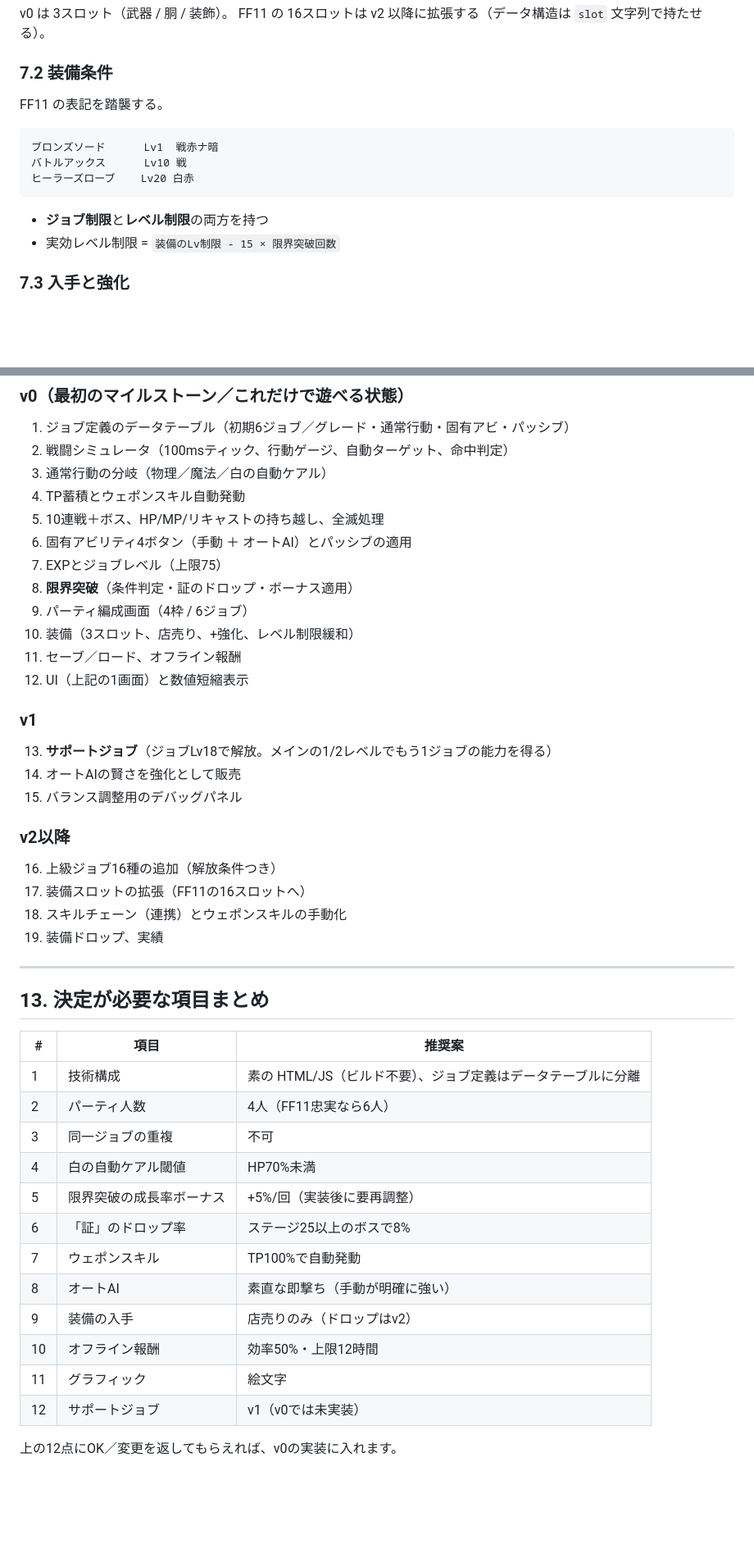
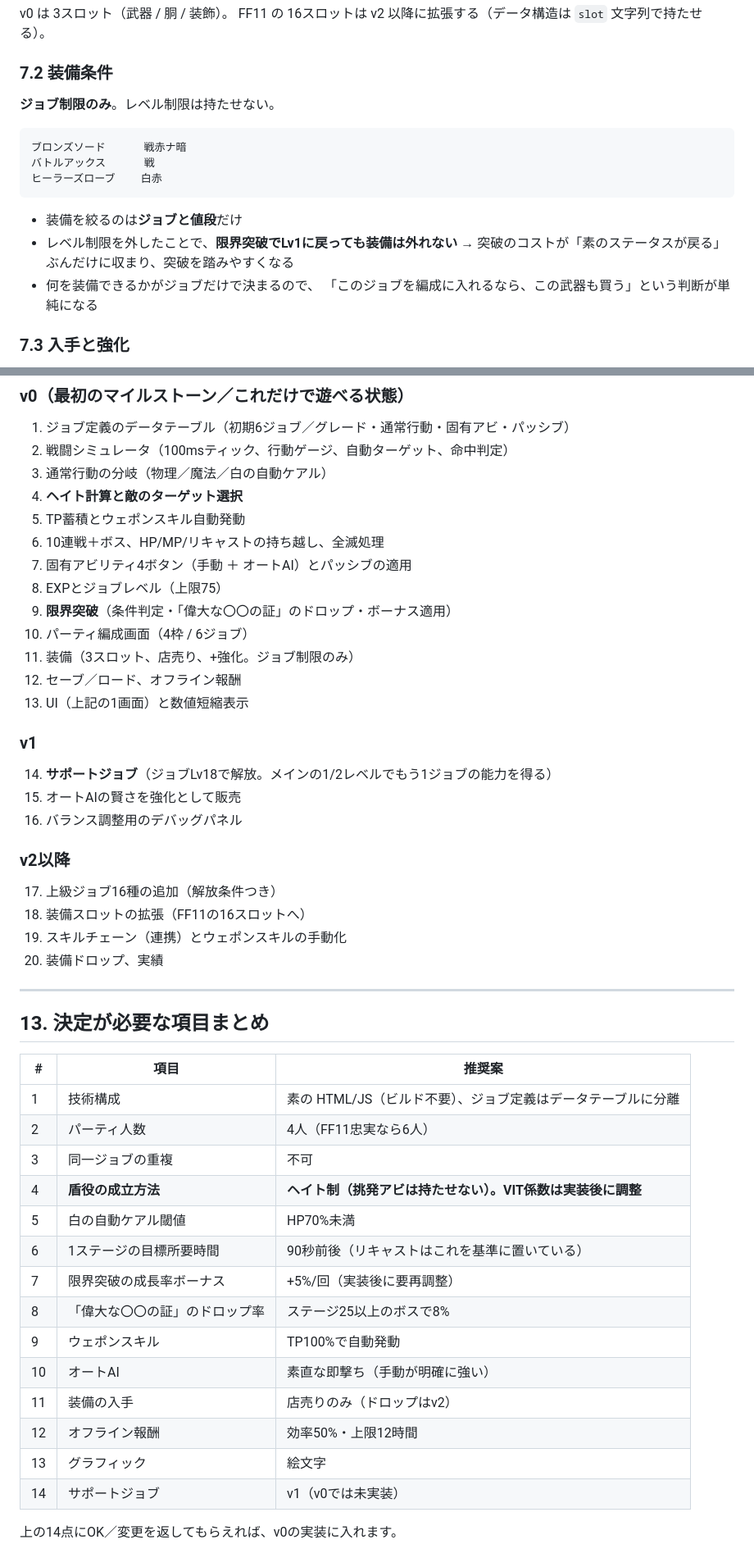
Before and after one commit to gotosh0823-coder/Game1_RPG_Houchi, a Markdown page: docs/spec-v0.md, 2 parts joined by grey strips. Shown at 82% size. Drawn GitHub-style; blank space fills up the shorter version.

````diff
--- a/docs/spec-v0.md
+++ b/docs/spec-v0.md
@@ -433,16 +492,19 @@ FF11 の 16スロットは v2 以降に拡張する（データ構造は `slot`
 
 ### 7.2 装備条件
 
-FF11 の表記を踏襲する。
+**ジョブ制限のみ**。レベル制限は持たせない。
 
 ```
-ブロンズソード      Lv1  戦赤ナ暗
-バトルアックス      Lv10 戦
-ヒーラーズローブ    Lv20 白赤
+ブロンズソード      戦赤ナ暗
+バトルアックス      戦
+ヒーラーズローブ    白赤
 ```
 
-- **ジョブ制限**と**レベル制限**の両方を持つ
-- 実効レベル制限 = `装備のLv制限 - 15 × 限界突破回数`
+- 装備を絞るのは**ジョブと値段**だけ
+- レベル制限を外したことで、**限界突破でLv1に戻っても装備は外れない**
+  → 突破のコストが「素のステータスが戻る」ぶんだけに収まり、突破を踏みやすくなる
+- 何を装備できるかがジョブだけで決まるので、
+  「このジョブを編成に入れるなら、この武器も買う」という判断が単純になる
 
 ### 7.3 入手と強化
 
@@ -590,26 +652,27 @@ FF11 の表記を踏襲する。
 1. ジョブ定義のデータテーブル（初期6ジョブ／グレード・通常行動・固有アビ・パッシブ）
 2. 戦闘シミュレータ（100msティック、行動ゲージ、自動ターゲット、命中判定）
 3. 通常行動の分岐（物理／魔法／白の自動ケアル）
-4. TP蓄積とウェポンスキル自動発動
-5. 10連戦＋ボス、HP/MP/リキャストの持ち越し、全滅処理
-6. 固有アビリティ4ボタン（手動 ＋ オートAI）とパッシブの適用
-7. EXPとジョブレベル（上限75）
-8. **限界突破**（条件判定・証のドロップ・ボーナス適用）
-9. パーティ編成画面（4枠 / 6ジョブ）
-10. 装備（3スロット、店売り、+強化、レベル制限緩和）
-11. セーブ／ロード、オフライン報酬
-12. UI（上記の1画面）と数値短縮表示
+4. **ヘイト計算と敵のターゲット選択**
+5. TP蓄積とウェポンスキル自動発動
+6. 10連戦＋ボス、HP/MP/リキャストの持ち越し、全滅処理
+7. 固有アビリティ4ボタン（手動 ＋ オートAI）とパッシブの適用
+8. EXPとジョブレベル（上限75）
+9. **限界突破**（条件判定・「偉大な〇〇の証」のドロップ・ボーナス適用）
+10. パーティ編成画面（4枠 / 6ジョブ）
+11. 装備（3スロット、店売り、+強化。ジョブ制限のみ）
+12. セーブ／ロード、オフライン報酬
+13. UI（上記の1画面）と数値短縮表示
 
 ### v1
-13. **サポートジョブ**（ジョブLv18で解放。メインの1/2レベルでもう1ジョブの能力を得る）
-14. オートAIの賢さを強化として販売
-15. バランス調整用のデバッグパネル
+14. **サポートジョブ**（ジョブLv18で解放。メインの1/2レベルでもう1ジョブの能力を得る）
+15. オートAIの賢さを強化として販売
+16. バランス調整用のデバッグパネル
 
 ### v2以降
-16. 上級ジョブ16種の追加（解放条件つき）
-17. 装備スロットの拡張（FF11の16スロットへ）
-18. スキルチェーン（連携）とウェポンスキルの手動化
-19. 装備ドロップ、実績
+17. 上級ジョブ16種の追加（解放条件つき）
+18. 装備スロットの拡張（FF11の16スロットへ）
+19. スキルチェーン（連携）とウェポンスキルの手動化
+20. 装備ドロップ、実績
 
 ---
 
@@ -620,14 +683,16 @@ FF11 の表記を踏襲する。
 | 1 | 技術構成 | 素の HTML/JS（ビルド不要）、ジョブ定義はデータテーブルに分離 |
 | 2 | パーティ人数 | 4人（FF11忠実なら6人） |
 | 3 | 同一ジョブの重複 | 不可 |
-| 4 | 白の自動ケアル閾値 | HP70%未満 |
-| 5 | 限界突破の成長率ボーナス | +5%/回（実装後に要再調整） |
-| 6 | 「証」のドロップ率 | ステージ25以上のボスで8% |
-| 7 | ウェポンスキル | TP100%で自動発動 |
-| 8 | オートAI | 素直な即撃ち（手動が明確に強い） |
-| 9 | 装備の入手 | 店売りのみ（ドロップはv2） |
-| 10 | オフライン報酬 | 効率50%・上限12時間 |
-| 11 | グラフィック | 絵文字 |
-| 12 | サポートジョブ | v1（v0では未実装） |
+| 4 | **盾役の成立方法** | **ヘイト制（挑発アビは持たせない）。VIT係数は実装後に調整** |
+| 5 | 白の自動ケアル閾値 | HP70%未満 |
+| 6 | 1ステージの目標所要時間 | 90秒前後（リキャストはこれを基準に置いている） |
+| 7 | 限界突破の成長率ボーナス | +5%/回（実装後に要再調整） |
+| 8 | 「偉大な〇〇の証」のドロップ率 | ステージ25以上のボスで8% |
+| 9 | ウェポンスキル | TP100%で自動発動 |
+| 10 | オートAI | 素直な即撃ち（手動が明確に強い） |
+| 11 | 装備の入手 | 店売りのみ（ドロップはv2） |
+| 12 | オフライン報酬 | 効率50%・上限12時間 |
+| 13 | グラフィック | 絵文字 |
+| 14 | サポートジョブ | v1（v0では未実装） |
 
-上の12点にOK／変更を返してもらえれば、v0の実装に入れます。
+上の14点にOK／変更を返してもらえれば、v0の実装に入れます。
````
Also changed, not shown: other parts of docs/spec-v0.md (+114 -55 lines).
